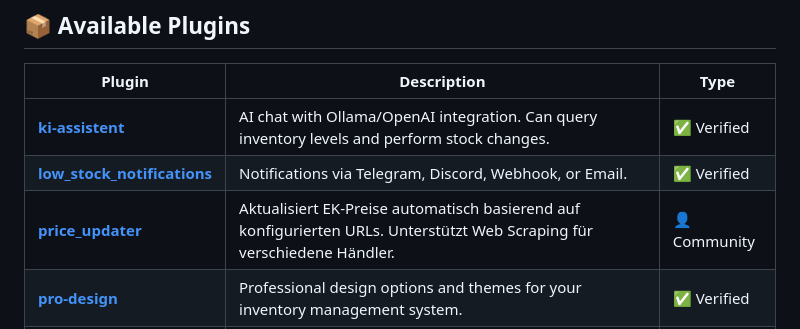
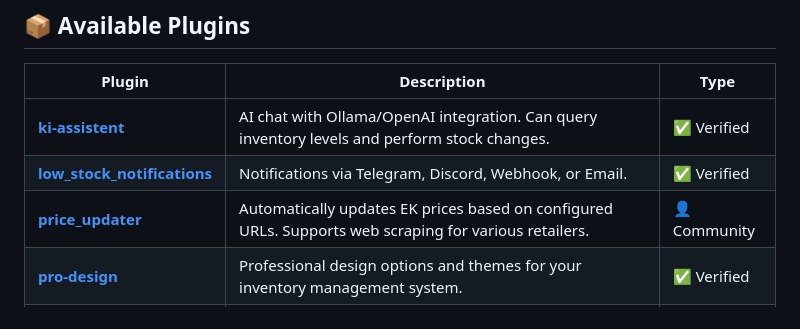
Before and after one commit to Gamerhund/lagersync-plugins, a Markdown page: README_EN.md, the part around the change. Drawn GitHub-style.

```diff
--- a/README_EN.md
+++ b/README_EN.md
@@ -14,7 +14,7 @@ Official plugin marketplace for LagerSync. Extend your inventory management syst
 |----------|-------------|------|
 | [**ki-assistent**](plugins/ki-assistent/) | AI chat with Ollama/OpenAI integration. Can query inventory levels and perform stock changes. | ✅ Verified |
 | [**low_stock_notifications**](plugins/low_stock_notifications/) | Notifications via Telegram, Discord, Webhook, or Email. | ✅ Verified |
-| [**price_updater**](plugins/price_updater/) | Aktualisiert EK-Preise automatisch basierend auf konfigurierten URLs. Unterstützt Web Scraping für verschiedene Händler. | 👤 Community |
+| [**price_updater**](plugins/price_updater/) | Automatically updates EK prices based on configured URLs. Supports web scraping for various retailers. | 👤 Community |
 | [**pro-design**](plugins/pro-design/) | Professional design options and themes for your inventory management system. | ✅ Verified |
 | [**sso**](plugins/sso/) | Single sign-on via OpenID Connect with configurable username claim, nonce, logout, and scope, plus improved security. Works with any OIDC provider. | ✅ Verified |
 
```
